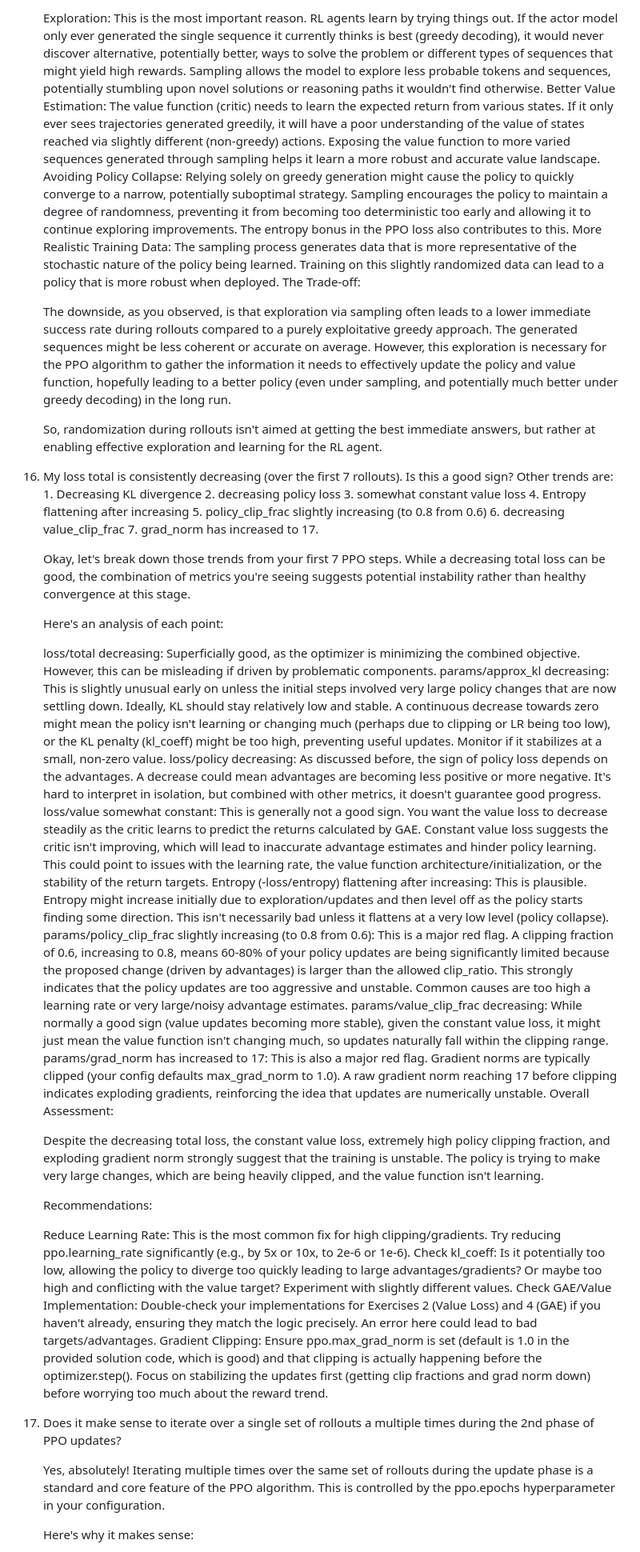
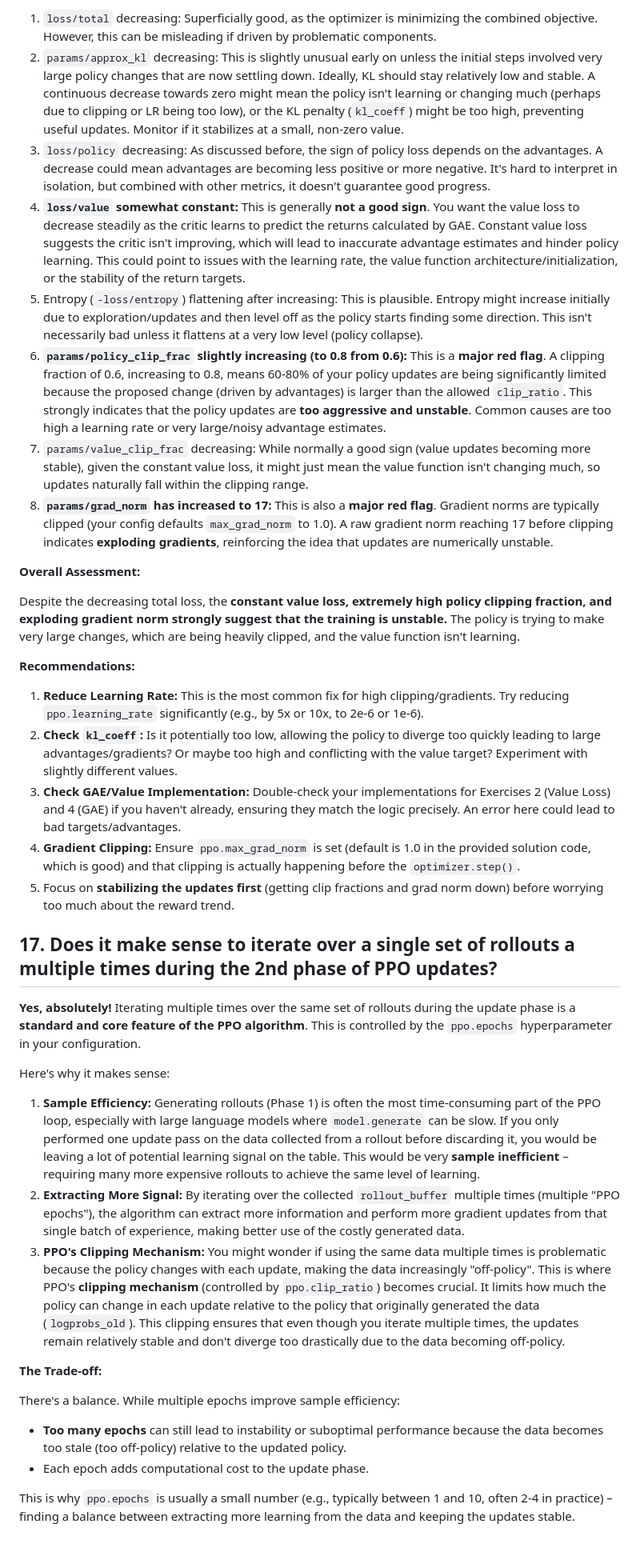
Before and after one commit to anshulsawant/llms-11-667, a Markdown page: tinier-zero/FAQ.md, the part around one of its changes. Shown at 80% size. GitHub-like rendering.

```diff
--- a/tinier-zero/FAQ.md
+++ b/tinier-zero/FAQ.md
@@ -304,43 +319,41 @@ Training two interdependent components like the policy (Actor) and the value fun
 
-	Exploration: This is the most important reason. RL agents learn by trying things out. If the actor model only ever generated the single sequence it currently thinks is best (greedy decoding), it would never discover alternative, potentially better, ways to solve the problem or different types of sequences that might yield high rewards. Sampling allows the model to explore less probable tokens and sequences, potentially stumbling upon novel solutions or reasoning paths it wouldn't find otherwise.
-	Better Value Estimation: The value function (critic) needs to learn the expected return from various states. If it only ever sees trajectories generated greedily, it will have a poor understanding of the value of states reached via slightly different (non-greedy) actions. Exposing the value function to more varied sequences generated through sampling helps it learn a more robust and accurate value landscape.
-	Avoiding Policy Collapse: Relying solely on greedy generation might cause the policy to quickly converge to a narrow, potentially suboptimal strategy. Sampling encourages the policy to maintain a degree of randomness, preventing it from becoming too deterministic too early and allowing it to continue exploring improvements. The entropy bonus in the PPO loss also contributes to this.
-	More Realistic Training Data: The sampling process generates data that is more representative of the stochastic nature of the policy being learned. Training on this slightly randomized data can lead to a policy that is more robust when deployed.
-	The Trade-off:
+1.  `loss/total` decreasing: Superficially good, as the optimizer is minimizing the combined objective. However, this can be misleading if driven by problematic components.
+2.  `params/approx_kl` decreasing: This is slightly unusual early on unless the initial steps involved very large policy changes that are now settling down. Ideally, KL should stay relatively low and stable. A continuous decrease towards zero might mean the policy isn't learning or changing much (perhaps due to clipping or LR being too low), or the KL penalty (`kl_coeff`) might be too high, preventing useful updates. Monitor if it stabilizes at a small, non-zero value.
+3.  `loss/policy` decreasing: As discussed before, the sign of policy loss depends on the advantages. A decrease could mean advantages are becoming less positive or more negative. It's hard to interpret in isolation, but combined with other metrics, it doesn't guarantee good progress.
+4.  **`loss/value` somewhat constant:** This is generally **not a good sign**. You want the value loss to decrease steadily as the critic learns to predict the returns calculated by GAE. Constant value loss suggests the critic isn't improving, which will lead to inaccurate advantage estimates and hinder policy learning. This could point to issues with the learning rate, the value function architecture/initialization, or the stability of the return targets.
+5.  Entropy (`-loss/entropy`) flattening after increasing: This is plausible. Entropy might increase initially due to exploration/updates and then level off as the policy starts finding some direction. This isn't necessarily bad unless it flattens at a very low level (policy collapse).
+6.  **`params/policy_clip_frac` slightly increasing (to 0.8 from 0.6):** This is a **major red flag**. A clipping fraction of 0.6, increasing to 0.8, means 60-80% of your policy updates are being significantly limited because the proposed change (driven by advantages) is larger than the allowed `clip_ratio`. This strongly indicates that the policy updates are **too aggressive and unstable**. Common causes are too high a learning rate or very large/noisy advantage estimates.
+7.  `params/value_clip_frac` decreasing: While normally a good sign (value updates becoming more stable), given the constant value loss, it might just mean the value function isn't changing much, so updates naturally fall within the clipping range.
+8.  **`params/grad_norm` has increased to 17:** This is also a **major red flag**. Gradient norms are typically clipped (your config defaults `max_grad_norm` to 1.0). A raw gradient norm reaching 17 before clipping indicates **exploding gradients**, reinforcing the idea that updates are numerically unstable.
 
-	The downside, as you observed, is that exploration via sampling often leads to a lower immediate success rate during rollouts compared to a purely exploitative greedy approach. The generated sequences might be less coherent or accurate on average. However, this exploration is necessary for the PPO algorithm to gather the information it needs to effectively update the policy and value function, hopefully leading to a better policy (even under sampling, and potentially much better under greedy decoding) in the long run.
+**Overall Assessment:**
 
-	So, randomization during rollouts isn't aimed at getting the best immediate answers, but rather at enabling effective exploration and learning for the RL agent.
+Despite the decreasing total loss, the **constant value loss, extremely high policy clipping fraction, and exploding gradient norm strongly suggest that the training is unstable.** The policy is trying to make very large changes, which are being heavily clipped, and the value function isn't learning.
 
-15. My loss total is consistently decreasing (over the first 7 rollouts). Is this a good sign? Other trends are: 1. Decreasing KL divergence 2. decreasing policy loss 3. somewhat constant value loss 4. Entropy flattening after increasing 5. policy_clip_frac slightly increasing (to 0.8 from 0.6) 6. decreasing value_clip_frac 7. grad_norm has increased to 17.
+**Recommendations:**
 
-	Okay, let's break down those trends from your first 7 PPO steps. While a decreasing total loss can be good, the combination of metrics you're seeing suggests potential instability rather than healthy convergence at this stage.
+1.  **Reduce Learning Rate:** This is the most common fix for high clipping/gradients. Try reducing `ppo.learning_rate` significantly (e.g., by 5x or 10x, to 2e-6 or 1e-6).
+2.  **Check `kl_coeff`:** Is it potentially too low, allowing the policy to diverge too quickly leading to large advantages/gradients? Or maybe too high and conflicting with the value target? Experiment with slightly different values.
+3.  **Check GAE/Value Implementation:** Double-check your implementations for Exercises 2 (Value Loss) and 4 (GAE) if you haven't already, ensuring they match the logic precisely. An error here could lead to bad targets/advantages.
+4.  **Gradient Clipping:** Ensure `ppo.max_grad_norm` is set (default is 1.0 in the provided solution code, which is good) and that clipping is actually happening before the `optimizer.step()`.
+5.  Focus on **stabilizing the updates first** (getting clip fractions and grad norm down) before worrying too much about the reward trend.
 
-	Here's an analysis of each point:
+## 17. Does it make sense to iterate over a single set of rollouts a multiple times during the 2nd phase of PPO updates?
 
-	loss/total decreasing: Superficially good, as the optimizer is minimizing the combined objective. However, this can be misleading if driven by problematic components.
-	params/approx_kl decreasing: This is slightly unusual early on unless the initial steps involved very large policy changes that are now settling down. Ideally, KL should stay relatively low and stable. A continuous decrease towards zero might mean the policy isn't learning or changing much (perhaps due to clipping or LR being too low), or the KL penalty (kl_coeff) might be too high, preventing useful updates. Monitor if it stabilizes at a small, non-zero value.
-	loss/policy decreasing: As discussed before, the sign of policy loss depends on the advantages. A decrease could mean advantages are becoming less positive or more negative. It's hard to interpret in isolation, but combined with other metrics, it doesn't guarantee good progress.
-	loss/value somewhat constant: This is generally not a good sign. You want the value loss to decrease steadily as the critic learns to predict the returns calculated by GAE. Constant value loss suggests the critic isn't improving, which will lead to inaccurate advantage estimates and hinder policy learning. This could point to issues with the learning rate, the value function architecture/initialization, or the stability of the return targets.
-	Entropy (-loss/entropy) flattening after increasing: This is plausible. Entropy might increase initially due to exploration/updates and then level off as the policy starts finding some direction. This isn't necessarily bad unless it flattens at a very low level (policy collapse).
-	params/policy_clip_frac slightly increasing (to 0.8 from 0.6): This is a major red flag. A clipping fraction of 0.6, increasing to 0.8, means 60-80% of your policy updates are being significantly limited because the proposed change (driven by advantages) is larger than the allowed clip_ratio. This strongly indicates that the policy updates are too aggressive and unstable. Common causes are too high a learning rate or very large/noisy advantage estimates.
-	params/value_clip_frac decreasing: While normally a good sign (value updates becoming more stable), given the constant value loss, it might just mean the value function isn't changing much, so updates naturally fall within the clipping range.
-	params/grad_norm has increased to 17: This is also a major red flag. Gradient norms are typically clipped (your config defaults max_grad_norm to 1.0). A raw gradient norm reaching 17 before clipping indicates exploding gradients, reinforcing the idea that updates are numerically unstable.
-	Overall Assessment:
+**Yes, absolutely!** Iterating multiple times over the same set of rollouts during the update phase is a **standard and core feature of the PPO algorithm**. This is controlled by the `ppo.epochs` hyperparameter in your configuration.
 
-	Despite the decreasing total loss, the constant value loss, extremely high policy clipping fraction, and exploding gradient norm strongly suggest that the training is unstable. The policy is trying to make very large changes, which are being heavily clipped, and the value function isn't learning.
+Here's why it makes sense:
 
-	Recommendations:
+1.  **Sample Efficiency:** Generating rollouts (Phase 1) is often the most time-consuming part of the PPO loop, especially with large language models where `model.generate` can be slow. If you only performed one update pass on the data collected from a rollout before discarding it, you would be leaving a lot of potential learning signal on the table. This would be very **sample inefficient** – requiring many more expensive rollouts to achieve the same level of learning.
+2.  **Extracting More Signal:** By iterating over the collected `rollout_buffer` multiple times (multiple "PPO epochs"), the algorithm can extract more information and perform more gradient updates from that single batch of experience, making better use of the costly generated data.
+3.  **PPO's Clipping Mechanism:** You might wonder if using the same data multiple times is problematic because the policy changes with each update, making the data increasingly "off-policy". This is where PPO's **clipping mechanism** (controlled by `ppo.clip_ratio`) becomes crucial. It limits how much the policy can change in each update relative to the policy that originally generated the data (`logprobs_old`). This clipping ensures that even though you iterate multiple times, the updates remain relatively stable and don't diverge too drastically due to the data becoming off-policy.
 
-	Reduce Learning Rate: This is the most common fix for high clipping/gradients. Try reducing ppo.learning_rate significantly (e.g., by 5x or 10x, to 2e-6 or 1e-6).
-	Check kl_coeff: Is it potentially too low, allowing the policy to diverge too quickly leading to large advantages/gradients? Or maybe too high and conflicting with the value target? Experiment with slightly different values.
-	Check GAE/Value Implementation: Double-check your implementations for Exercises 2 (Value Loss) and 4 (GAE) if you haven't already, ensuring they match the logic precisely. An error here could lead to bad targets/advantages.
-	Gradient Clipping: Ensure ppo.max_grad_norm is set (default is 1.0 in the provided solution code, which is good) and that clipping is actually happening before the optimizer.step().
-	Focus on stabilizing the updates first (getting clip fractions and grad norm down) before worrying too much about the reward trend.
+**The Trade-off:**
 
-16. Does it make sense to iterate over a single set of rollouts a multiple times during the 2nd phase of PPO updates?
+There's a balance. While multiple epochs improve sample efficiency:
 
-	Yes, absolutely! Iterating multiple times over the same set of rollouts during the update phase is a standard and core feature of the PPO algorithm. This is controlled by the ppo.epochs hyperparameter in your configuration.
+* **Too many epochs** can still lead to instability or suboptimal performance because the data becomes too stale (too off-policy) relative to the updated policy.
+* Each epoch adds computational cost to the update phase.
 
-	Here's why it makes sense:
+This is why `ppo.epochs` is usually a small number (e.g., typically between 1 and 10, often 2-4 in practice) – finding a balance between extracting more learning from the data and keeping the updates stable.
 
```
Also changed, not shown: other parts of tinier-zero/FAQ.md (+239 -224 lines).
